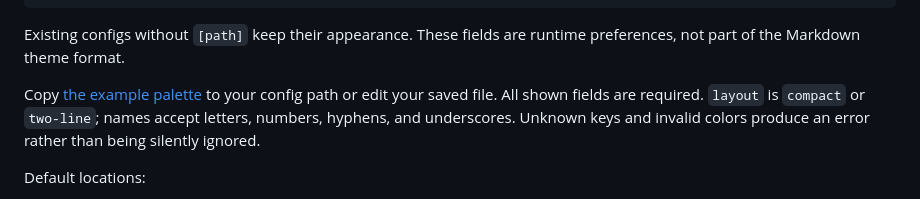
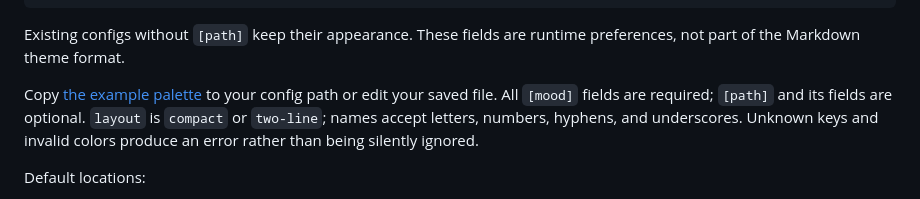
Before and after one commit to mager/moodsh, a Markdown page: README.md, the part around the change. Rendered like a GitHub page.

Commit message:
docs: clarify optional runtime path settings

```diff
--- a/README.md
+++ b/README.md
@@ -297,7 +297,7 @@ format = "full"    # "home" (default) or "full"
 
 Existing configs without `[path]` keep their appearance. These fields are runtime preferences, not part of the Markdown theme format.
 
-Copy [the example palette](themes/custom.toml) to your config path or edit your saved file. All shown fields are required. `layout` is `compact` or `two-line`; names accept letters, numbers, hyphens, and underscores. Unknown keys and invalid colors produce an error rather than being silently ignored.
+Copy [the example palette](themes/custom.toml) to your config path or edit your saved file. All `[mood]` fields are required; `[path]` and its fields are optional. `layout` is `compact` or `two-line`; names accept letters, numbers, hyphens, and underscores. Unknown keys and invalid colors produce an error rather than being silently ignored.
 
 Default locations:
 
```
